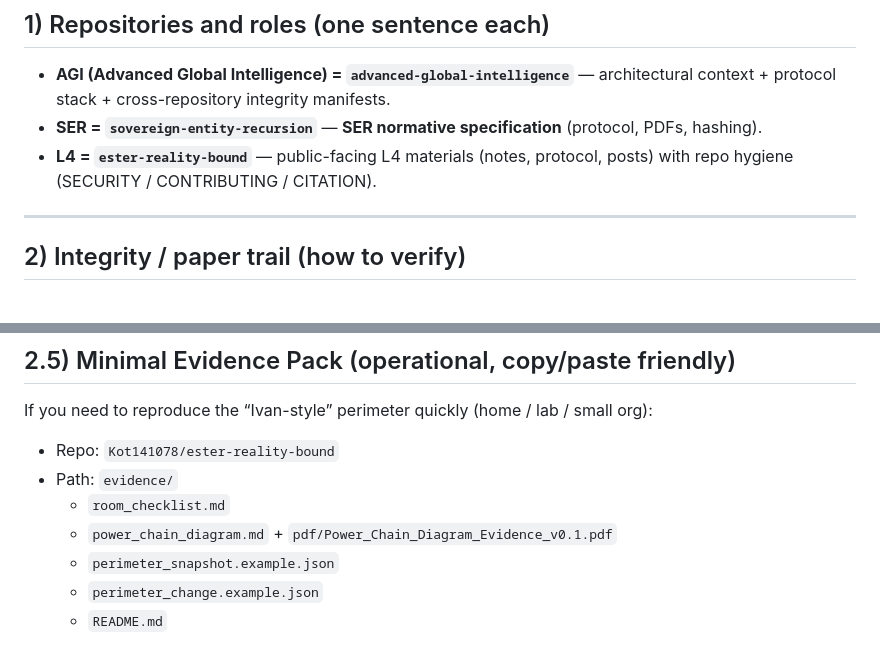
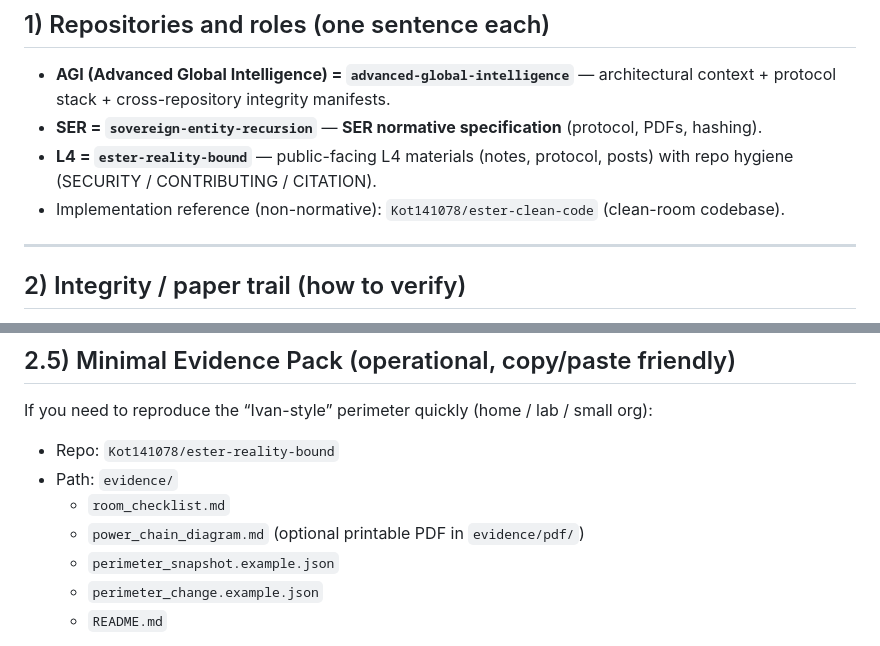
Before and after one commit to Kot141078/advanced-global-intelligence, a Markdown page: MASTER_ENTRY.md, 2 parts joined by grey strips. Drawn GitHub-style.

Commit message:
docs(agi): link ester-clean-code + align evidence pack listing

```diff
--- a/MASTER_ENTRY.md
+++ b/MASTER_ENTRY.md
@@ -42,6 +42,7 @@ Note: the stack order above is conceptual. Reading tracks below are optimized pe
   — **SER normative specification** (protocol, PDFs, hashing).
 - **L4 = `ester-reality-bound`**
   — public-facing L4 materials (notes, protocol, posts) with repo hygiene (SECURITY / CONTRIBUTING / CITATION).
+- Implementation reference (non-normative): `Kot141078/ester-clean-code` (clean-room codebase).
 
 ---
 
@@ -61,7 +62,7 @@ If you need to reproduce the “Ivan-style” perimeter quickly (home / lab / sm
 - Repo: `Kot141078/ester-reality-bound`
 - Path: `evidence/`
   - `room_checklist.md`
-  - `power_chain_diagram.md` + `pdf/Power_Chain_Diagram_Evidence_v0.1.pdf`
+  - `power_chain_diagram.md` (optional printable PDF in `evidence/pdf/`)
   - `perimeter_snapshot.example.json`
   - `perimeter_change.example.json`
   - `README.md`
```
